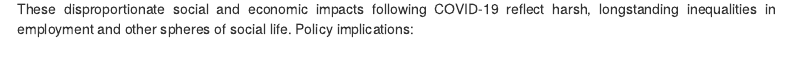
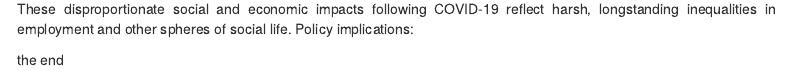
Before and after one commit to uriellomeli/san, an R Markdown document (PB1.Rmd): the page in a window 1100 px wide, from 3350 px down. Rendered offline with R 4.5, knitr and Pandoc, with nearby package versions; code that draws random numbers runs with fixed seeds of ours; some code elsewhere in the file could not run offline; menus at the side of the page are left out; a web font asked for in the figures is replaced by an installed one.

Commit message:
Update PB1.Rmd

```diff
--- a/PB1.Rmd
+++ b/PB1.Rmd
@@ -736,3 +736,5 @@ data %>%
 
 These disproportionate social and economic impacts following COVID-19 reflect harsh, longstanding inequalities in employment and other spheres of social life.
 Policy implications:
+
+the end
```
